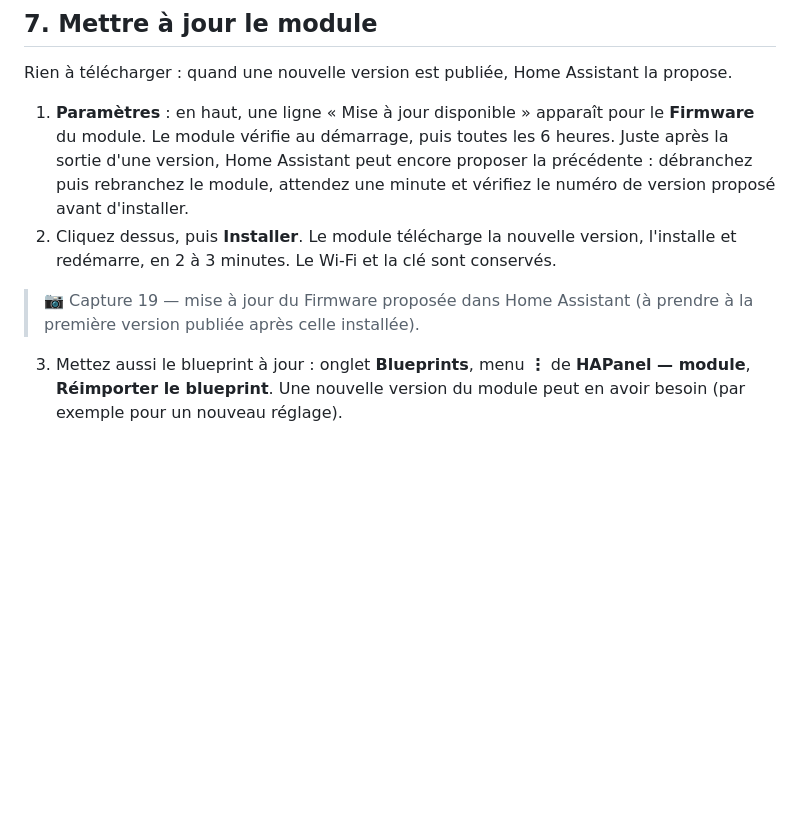
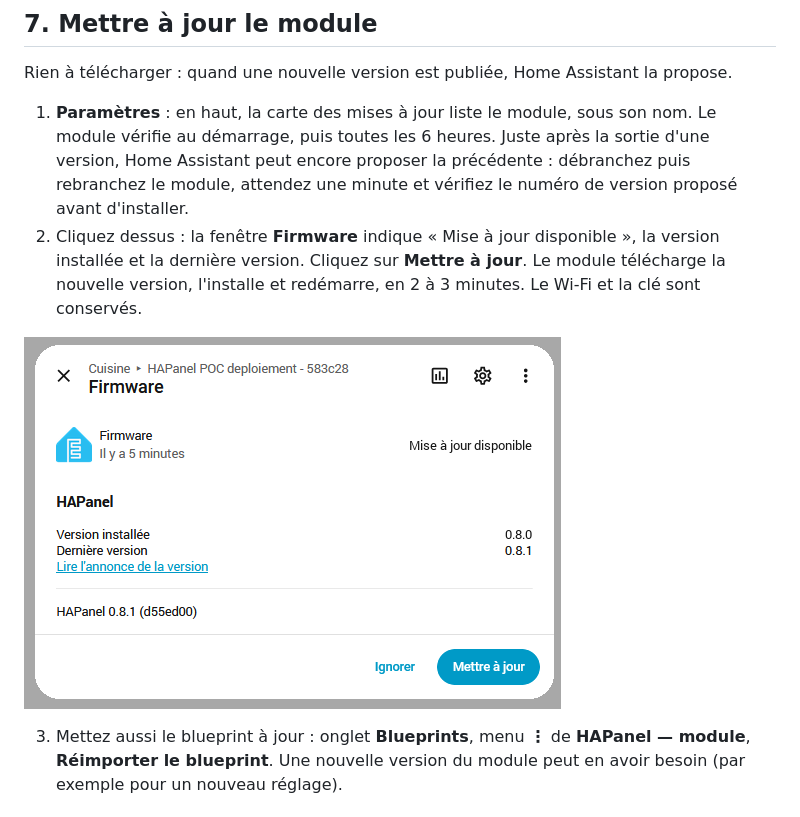
Before and after one commit to cnuma/HAPanel, a Markdown page: docs/CONFIGURATION.md, the part around the change. Drawn GitHub-style; pictures changed too: docs/images/installation/19_ha_mise_a_jour.png (added); blank space fills up the shorter version.

Commit message:
Configuration : capture 19 (mise a jour proposee), bouton Mettre a jour
Capture du proprietaire en etat A jour, retouchee a sa demande : Mise a jour
disponible, version installee 0.8.0, derniere 0.8.1, boutons Ignorer et Mettre a
jour actifs dans le bleu des autres captures ; signalee comme retouchee dans le
texte alternatif. Libelle reel du bouton : Mettre a jour (et non Installer), aussi
dans DEPLOIEMENT_PUBLIC.md § 4. Plus aucun emplacement de capture dans les guides.

Co-Authored-By: Claude Opus 5.5 <noreply@anthropic.com>

```diff
--- a/docs/CONFIGURATION.md
+++ b/docs/CONFIGURATION.md
@@ -304,16 +304,17 @@ désactive l'accueil sur ce module (une chambre par exemple). La LED suit les r
 Rien à télécharger : quand une nouvelle version est publiée, Home Assistant la
 propose.
 
-1. **Paramètres** : en haut, une ligne « Mise à jour disponible » apparaît pour le
-   **Firmware** du module. Le module vérifie au démarrage, puis toutes les 6 heures.
+1. **Paramètres** : en haut, la carte des mises à jour liste le module, sous son nom.
+   Le module vérifie au démarrage, puis toutes les 6 heures.
    Juste après la sortie d'une version, Home Assistant peut encore proposer la
    précédente : débranchez puis rebranchez le module, attendez une minute et vérifiez
    le numéro de version proposé avant d'installer.
-2. Cliquez dessus, puis **Installer**. Le module télécharge la nouvelle version,
-   l'installe et redémarre, en 2 à 3 minutes. Le Wi-Fi et la clé sont conservés.
+2. Cliquez dessus : la fenêtre **Firmware** indique « Mise à jour disponible », la
+   version installée et la dernière version. Cliquez sur **Mettre à jour**. Le module
+   télécharge la nouvelle version, l'installe et redémarre, en 2 à 3 minutes. Le
+   Wi-Fi et la clé sont conservés.
 
-> 📷 Capture 19 — mise à jour du Firmware proposée dans Home Assistant (à prendre à la
-> première version publiée après celle installée).
+![Fenêtre Firmware, mise à jour disponible (capture retouchée, versions d'exemple)](images/installation/19_ha_mise_a_jour.png)
 
 3. Mettez aussi le blueprint à jour : onglet **Blueprints**, menu **⋮** de
    **HAPanel — module**, **Réimporter le blueprint**. Une nouvelle version du
```
Also changed, not shown: docs/DEPLOIEMENT_PUBLIC.md (+1 -1 lines), docs/TODO.md (+1 -1 lines).
